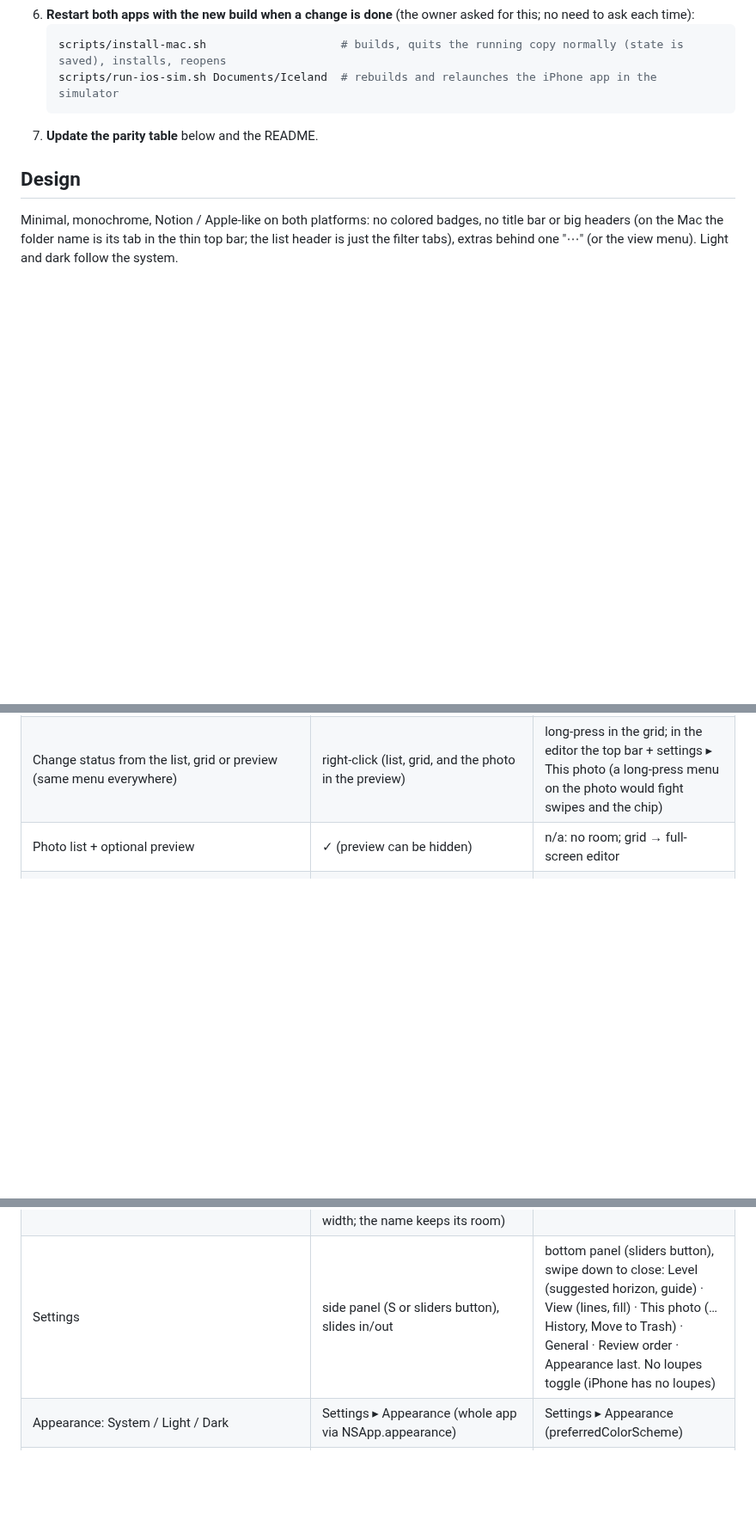
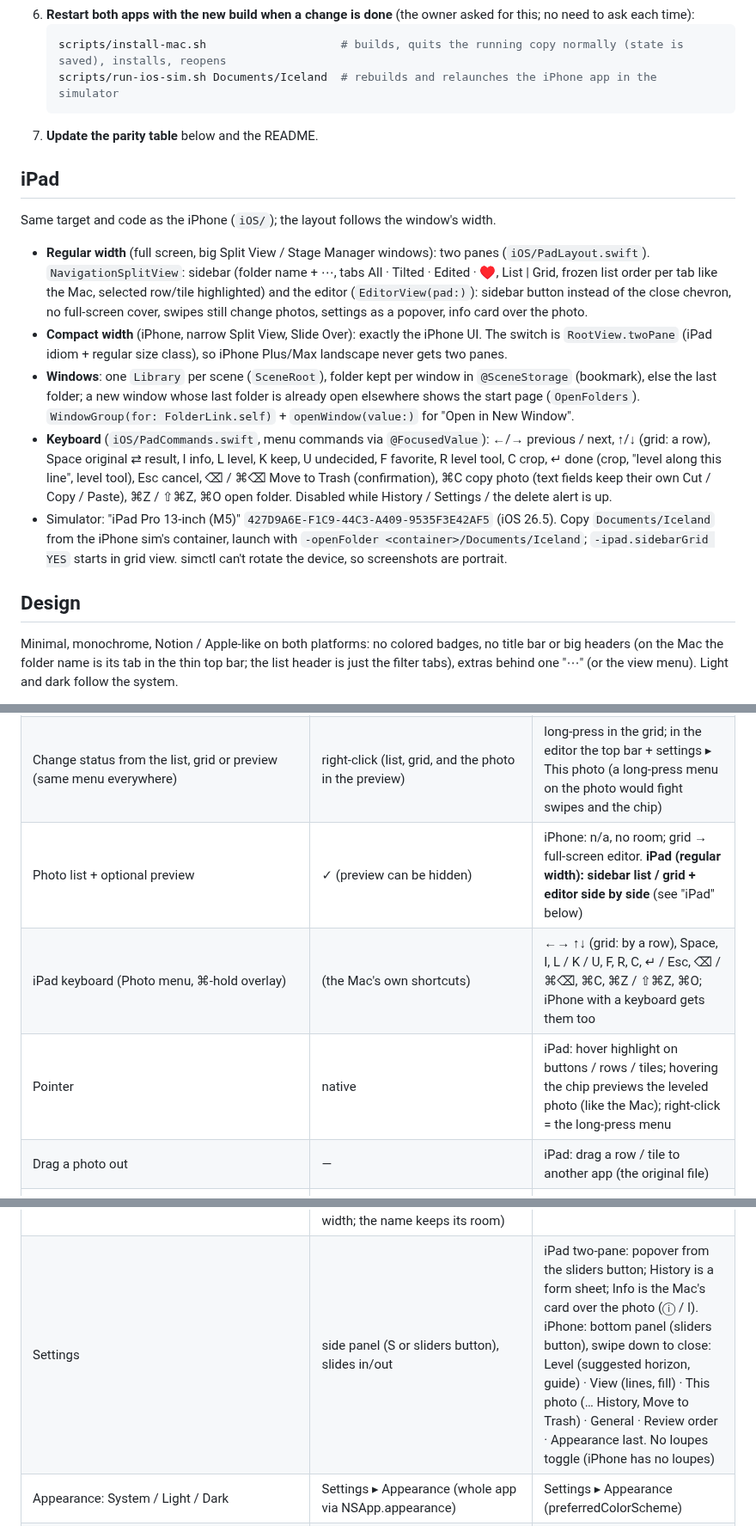
Before and after one commit to vekaev/photo-minimalist, a Markdown page: CLAUDE.md, 3 parts joined by grey strips. Shown at 86% size. Drawn GitHub-style; blank space fills up the shorter version.

````diff
--- a/CLAUDE.md
+++ b/CLAUDE.md
@@ -36,6 +36,27 @@ The owner should never have to ask twice. For **any** feature, fix or design cha
    ```
 7. **Update the parity table** below and the README.
 
+## iPad
+
+Same target and code as the iPhone (`iOS/`); the layout follows the window's width.
+
+- **Regular width** (full screen, big Split View / Stage Manager windows): two panes (`iOS/PadLayout.swift`).
+  `NavigationSplitView`: sidebar (folder name + ⋯, tabs All · Tilted · Edited · ♥, List | Grid, frozen list order per
+  tab like the Mac, selected row/tile highlighted) and the editor (`EditorView(pad:)`): sidebar button instead of
+  the close chevron, no full-screen cover, swipes still change photos, settings as a popover, info card over the photo.
+- **Compact width** (iPhone, narrow Split View, Slide Over): exactly the iPhone UI. The switch is
+  `RootView.twoPane` (iPad idiom + regular size class), so iPhone Plus/Max landscape never gets two panes.
+- **Windows**: one `Library` per scene (`SceneRoot`), folder kept per window in `@SceneStorage` (bookmark), else the
+  last folder; a new window whose last folder is already open elsewhere shows the start page (`OpenFolders`).
+  `WindowGroup(for: FolderLink.self)` + `openWindow(value:)` for "Open in New Window".
+- **Keyboard** (`iOS/PadCommands.swift`, menu commands via `@FocusedValue`): ←/→ previous / next, ↑/↓ (grid: a row),
+  Space original ⇄ result, I info, L level, K keep, U undecided, F favorite, R level tool, C crop, ↵ done (crop,
+  "level along this line", level tool), Esc cancel, ⌫ / ⌘⌫ Move to Trash (confirmation), ⌘C copy photo (text fields
+  keep their own Cut / Copy / Paste), ⌘Z / ⇧⌘Z, ⌘O open folder. Disabled while History / Settings / the delete alert is up.
+- Simulator: "iPad Pro 13-inch (M5)" `427D9A6E-F1C9-44C3-A409-9535F3E42AF5` (iOS 26.5). Copy `Documents/Iceland` from
+  the iPhone sim's container, launch with `-openFolder <container>/Documents/Iceland`; `-ipad.sidebarGrid YES` starts
+  in grid view. simctl can't rotate the device, so screenshots are portrait.
+
 ## Design
 
 Minimal, monochrome, Notion / Apple-like on both platforms: no colored badges, no title bar or big headers (on the Mac the folder name is its tab in the thin top bar; the list header is just the filter tabs), extras behind one "⋯" (or the view menu). Light and dark follow the system.
@@ -66,13 +87,16 @@ Detections are **suggestions only**. Never level a photo the owner didn't decide
 | Level tool (`Library.levelTool`, like crop mode): headline, As shot \| Leveled switch, ruler, dashed line, guide + loupes, two-point picker; stays open across photos | R, level button next to crop, Photo menu "Level Tool"; ↵ / Esc done (Esc clears a pick first) | level button next to crop; Done. Trash moved to the settings button's long-press + settings sheet |
 | Level / Keep / Undecided (decision switch in the level tool; decided photos show "Leveled −1.3°" / "Cropped 4:5" quietly) | L / K / U, switch; status text in the top row | switch, long-press menu |
 | Change status from the list, grid or preview (same menu everywhere) | right-click (list, grid, and the photo in the preview) | long-press in the grid; in the editor the top bar + settings ▸ This photo (a long-press menu on the photo would fight swipes and the chip) |
-| Photo list + optional preview | ✓ (preview can be hidden) | n/a: no room; grid → full-screen editor |
+| Photo list + optional preview | ✓ (preview can be hidden) | iPhone: n/a, no room; grid → full-screen editor. **iPad (regular width): sidebar list / grid + editor side by side** (see "iPad" below) |
+| iPad keyboard (Photo menu, ⌘-hold overlay) | (the Mac's own shortcuts) | ←→ ↑↓ (grid: by a row), Space, I, L / K / U, F, R, C, ↵ / Esc, ⌫ / ⌘⌫, ⌘C, ⌘Z / ⇧⌘Z, ⌘O; iPhone with a keyboard gets them too |
+| Pointer | native | iPad: hover highlight on buttons / rows / tiles; hovering the chip previews the leveled photo (like the Mac); right-click = the long-press menu |
+| Drag a photo out | — | iPad: drag a row / tile to another app (the original file) |
 | Photo info (`Core/PhotoInfo.swift`: date taken, camera · lens, focal (35 mm eq.), aperture, shutter, ISO, pixels, file + RAW size, orientation; header-only read, `Photo.info` cached in the json; read lazily for visible rows/tiles via the ReadGate (`Library.fillInfo`, `Shared/PhotoDetails.swift`) and during the background check when it opens the JPEG itself, i.e. no RAW twin) | full-width list (preview hidden): Finder-like columns Date taken · Camera · lens · Exposure · Size · Edits with a header, dropping out as the window narrows (`App/PhotoInfoViews.swift`); with the preview: one extra line under the status; preview: Info card bottom-left (I or ⓘ in the top row). No column sorting (the list order is the review order) | editor: tap the "3 / 120 ⓘ" counter for a details sheet (no room for another icon); long-press peek: date + exposure line under the name; grid cells read info after their thumbnail |
 | Quick look (grid only; arrows move like the grid, ↑↓ by a row) | Space in the grid: floating card, fade + gentle scale (≈0.25 s), opens with the cached image | long-press: floating preview + status menu |
 | Opening a photo | preview pane / quick look | zoom out of the tile (iOS 18+), opens with the cached image |
 | Full-window editing | the preview pane | tap a photo |
 | Customizable control bar (`Shared/PhotoControls.swift`: `PhotoControl` catalogue (id, title, symbol, shortcut hint); actions run through each view's existing functions, shortcuts work whether or not a control is shown). Overflow goes into a trailing menu, never wraps | preview top row (`PhotoView.controlBar`), `photoControls` (default Level, Crop, Favorite, Original ⇄ result, Info, History, View options) + `photoControlsLabels` (icon only by default). Right-click the row, ⋯ ▸ or View ▸ "Customize Controls…" → Finder-like sheet (`App/ControlBar.swift`): drag to reorder, − / drag out, + / drag in, Show labels, Restore Defaults. Overflow: "»" menu (measured width; the name keeps its room) | Settings sheet ▸ "Editor buttons": toggles + Edit to reorder, `ios.photoControls` (default eye, ♥, undo, crop, level). Close, the counter (= Info) and Settings always stay; overflow → ⋯ in the top bar. Not on iPhone: Compare (missing), Export (folder-wide from the grid), Info / View options (fixed) |
-| Settings | side panel (S or sliders button), slides in/out | bottom panel (sliders button), swipe down to close: Level (suggested horizon, guide) · View (lines, fill) · This photo (… History, Move to Trash) · General · Review order · Appearance last. No loupes toggle (iPhone has no loupes) |
+| Settings | side panel (S or sliders button), slides in/out | iPad two-pane: popover from the sliders button; History is a form sheet; Info is the Mac's card over the photo (ⓘ / I). iPhone: bottom panel (sliders button), swipe down to close: Level (suggested horizon, guide) · View (lines, fill) · This photo (… History, Move to Trash) · General · Review order · Appearance last. No loupes toggle (iPhone has no loupes) |
 | Appearance: System / Light / Dark | Settings ▸ Appearance (whole app via NSApp.appearance) | Settings ▸ Appearance (preferredColorScheme) |
 | See the original ⇄ result | Space in the preview (toggle), hold M | tap the eye (toggle) |
 | Two-point leveling, Notes-style: thin line, magnifier while holding, two magnifiers after, drag ends to fine-tune, confirm to apply (level tool only) | ✓ (↵ / Esc); clicking the photo does nothing outside the tool | ✓ (button); outside the tool swipes always change photos |
````
Also changed, not shown: other parts of CLAUDE.md (+3 -3 lines), README.md (+5 -1 lines), docs/screens/ipad-grid-dark.png (added), docs/screens/ipad-portrait.png (added), 8 other files.
